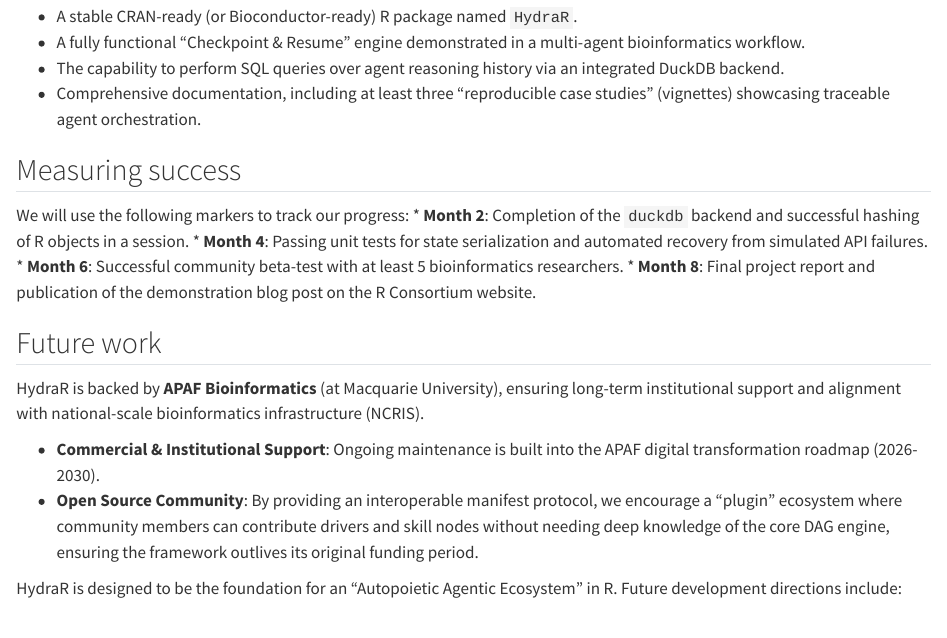
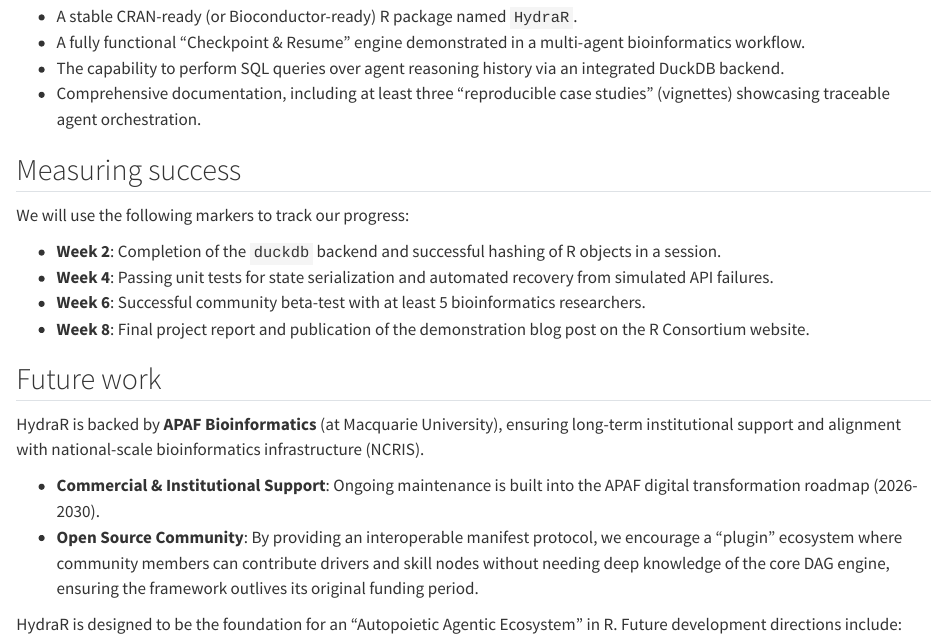
Before and after one commit to APAF-bioinformatics/Agentic_Infrastructure_Proposal, a Quarto document (proposal/05-success.qmd): the page in a window 1100 px wide, from 470 px down. Rendered offline with R 4.5, knitr and Pandoc in place of Quarto, with nearby package versions.

Commit message:
minor fixes

```diff
--- a/proposal/05-success.qmd
+++ b/proposal/05-success.qmd
@@ -21,10 +21,11 @@ The project will be considered successful upon the delivery of:
 ## Measuring success
 
 We will use the following markers to track our progress:
-* **Month 2**: Completion of the `duckdb` backend and successful hashing of R objects in a session.
-* **Month 4**: Passing unit tests for state serialization and automated recovery from simulated API failures.
-* **Month 6**: Successful community beta-test with at least 5 bioinformatics researchers.
-* **Month 8**: Final project report and publication of the demonstration blog post on the R Consortium website.
+
+* **Week 2**: Completion of the `duckdb` backend and successful hashing of R objects in a session.
+* **Week 4**: Passing unit tests for state serialization and automated recovery from simulated API failures.
+* **Week 6**: Successful community beta-test with at least 5 bioinformatics researchers.
+* **Week 8**: Final project report and publication of the demonstration blog post on the R Consortium website.
 
 ## Future work
 
```
Also changed, not shown: proposal/04-timeline.qmd (+3 -4 lines).
